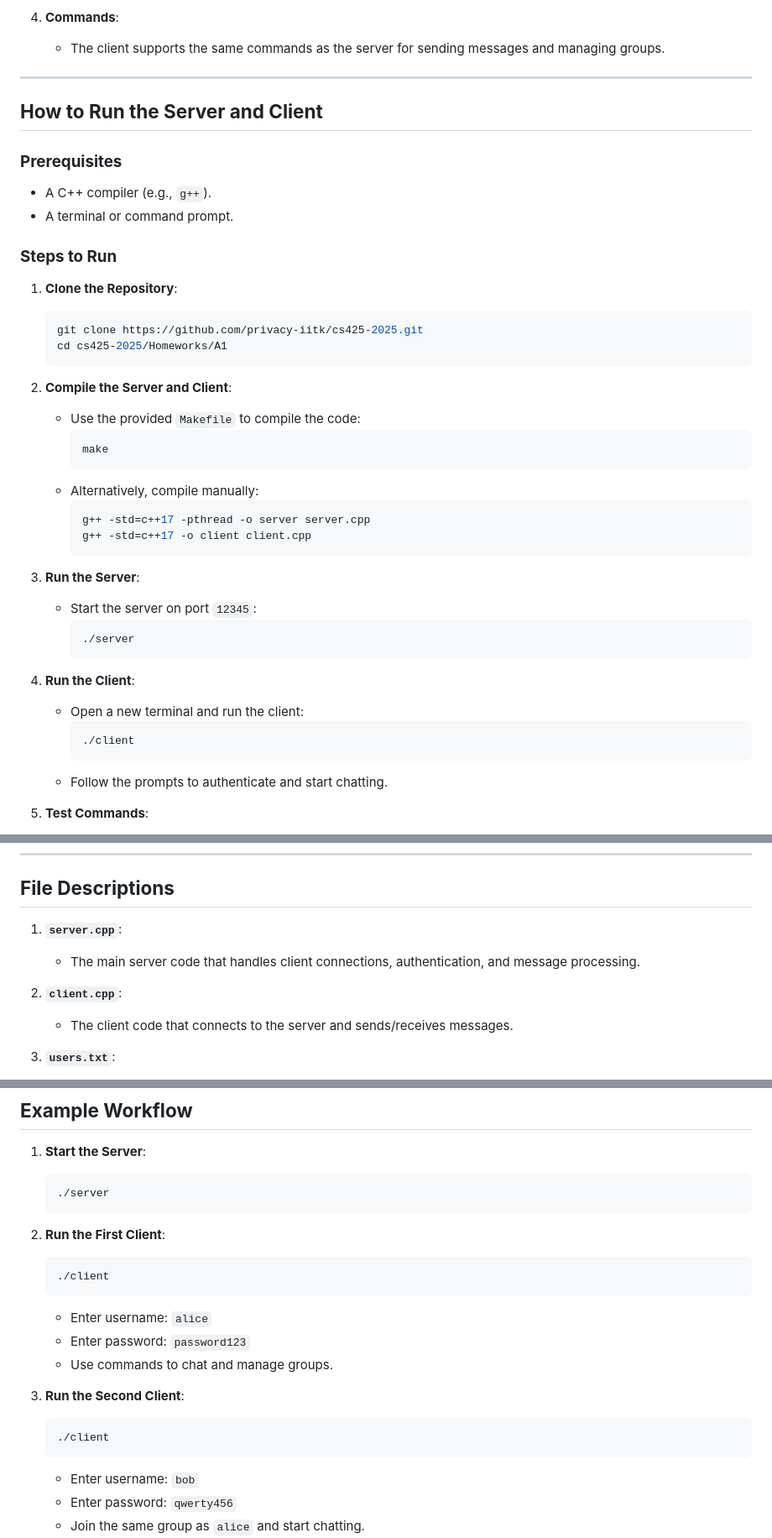
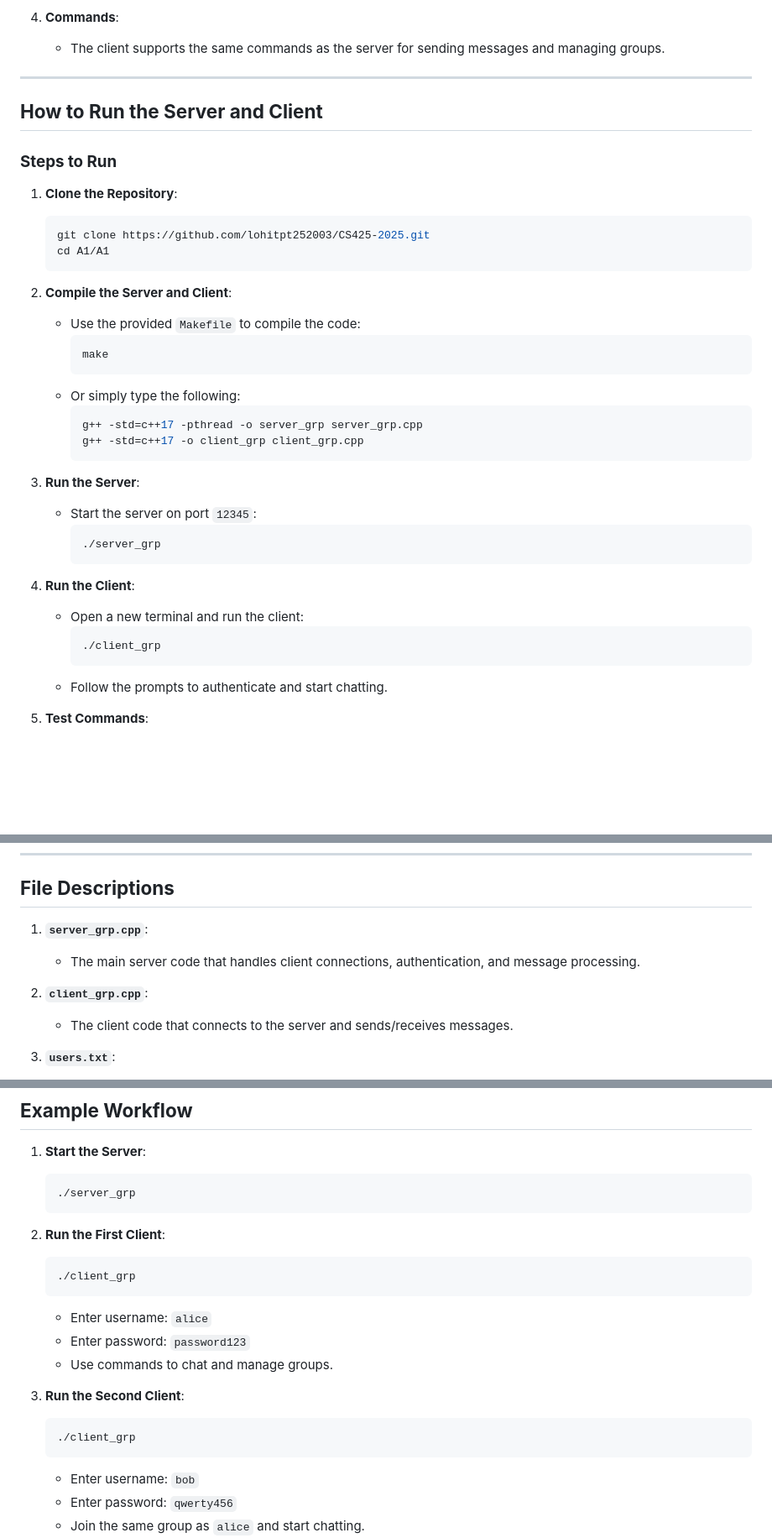
Before and after one commit to lohitpt252003/CS425-2025, a Markdown page: A1/README.md, 3 parts joined by grey strips. Shown: that part at 84% size. Drawn GitHub-style; blank space fills up the shorter version.

````diff
--- a/A1/README.md
+++ b/A1/README.md
@@ -76,16 +84,12 @@ This project implements a multi-threaded chat server in C++ that supports privat
 
 ## **How to Run the Server and Client**
 
-### **Prerequisites**
-- A C++ compiler (e.g., `g++`).
-- A terminal or command prompt.
-
 ### **Steps to Run**
 
 1. **Clone the Repository**:
    ```bash
-   git clone https://github.com/privacy-iitk/cs425-2025.git
-   cd cs425-2025/Homeworks/A1
+   git clone https://github.com/lohitpt252003/CS425-2025.git
+   cd A1/A1
    ```
 
 2. **Compile the Server and Client**:
@@ -93,22 +97,22 @@ This project implements a multi-threaded chat server in C++ that supports privat
      ```bash
      make
      ```
-   - Alternatively, compile manually:
+   - Or simply type the following:
      ```bash
-     g++ -std=c++17 -pthread -o server server.cpp
-     g++ -std=c++17 -o client client.cpp
+     g++ -std=c++17 -pthread -o server_grp server_grp.cpp
+     g++ -std=c++17 -o client_grp client_grp.cpp
      ```
 
 3. **Run the Server**:
    - Start the server on port `12345`:
      ```bash
-     ./server
+     ./server_grp
      ```
 
 4. **Run the Client**:
    - Open a new terminal and run the client:
      ```bash
-     ./client
+     ./client_grp
      ```
    - Follow the prompts to authenticate and start chatting.
 
@@ -125,10 +129,10 @@ This project implements a multi-threaded chat server in C++ that supports privat
 ---
 
 ## **File Descriptions**
-1. **`server.cpp`**:
+1. **`server_grp.cpp`**:
    - The main server code that handles client connections, authentication, and message processing.
 
-2. **`client.cpp`**:
+2. **`client_grp.cpp`**:
    - The client code that connects to the server and sends/receives messages.
 
 3. **`users.txt`**:
@@ -146,12 +150,12 @@ This project implements a multi-threaded chat server in C++ that supports privat
 
 1. **Start the Server**:
    ```bash
-   ./server
+   ./server_grp
    ```
 
 2. **Run the First Client**:
    ```bash
-   ./client
+   ./client_grp
    ```
    - Enter username: `alice`
    - Enter password: `password123`
@@ -159,7 +163,7 @@ This project implements a multi-threaded chat server in C++ that supports privat
 
 3. **Run the Second Client**:
    ```bash
-   ./client
+   ./client_grp
    ```
    - Enter username: `bob`
    - Enter password: `qwerty456`
````
Also changed, not shown: other parts of A1/README.md (+14 -33 lines).
